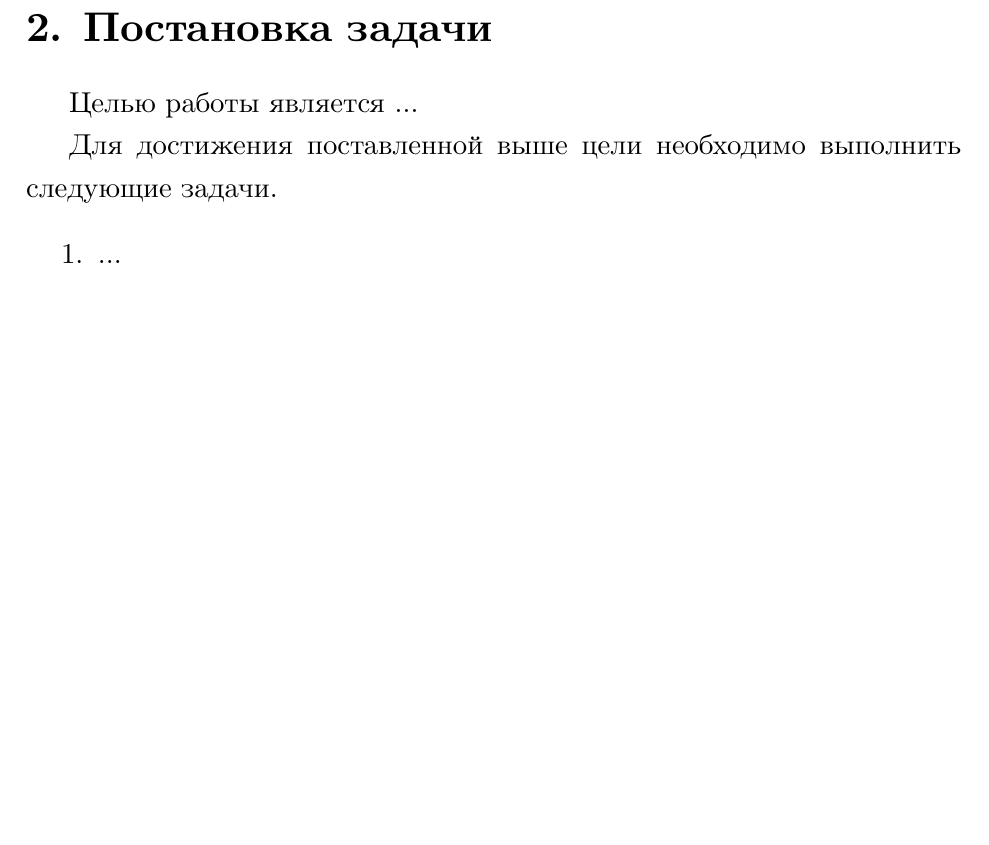
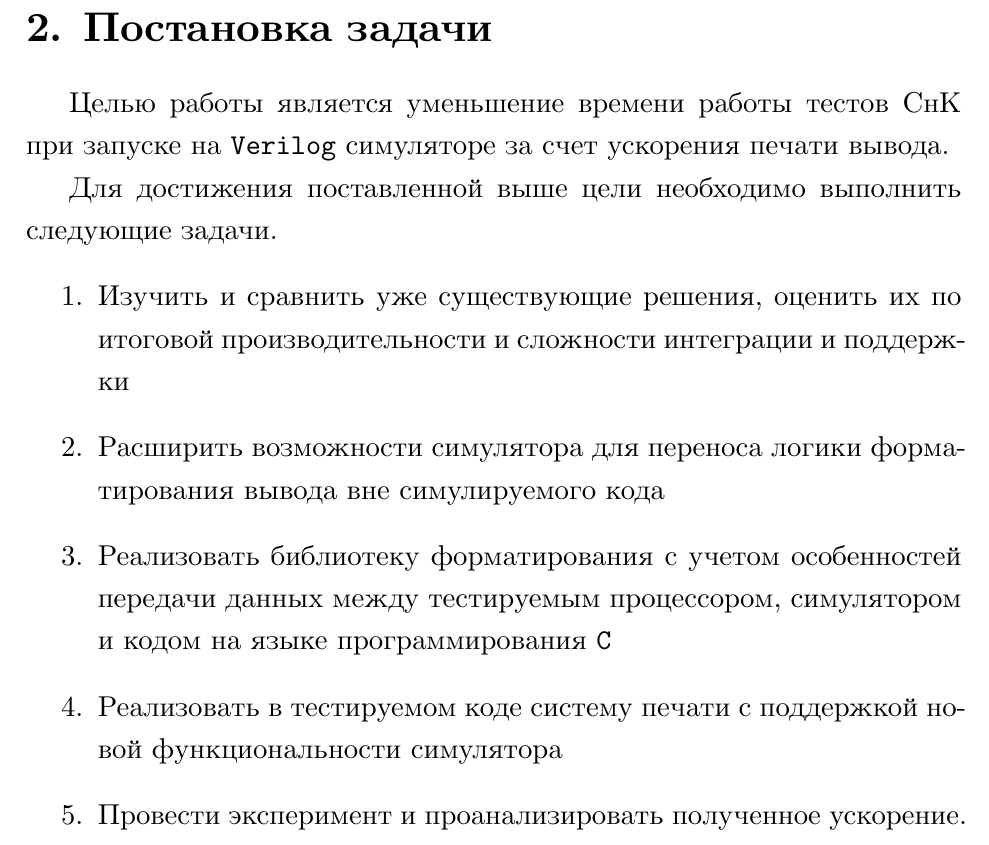
Before and after one commit to mitya-y/bachelor-thesis, a LaTeX thesis (vkr.tex, which reads 010_task.tex): part of page 6 of 9, cut so that both start at the same text, the shorter picture padded with empty space. Compiled offline with XeLaTeX.

Commit message:
added tasks description

```diff
--- a/010_task.tex
+++ b/010_task.tex
@@ -4,9 +4,13 @@
 \section{Постановка задачи}
 \label{sec:task}
 
-Целью работы является ...
+Целью работы является уменьшение времени работы тестов СнК при запуске на \texttt{Verilog} симуляторе за счет ускорения печати вывода.
 
 Для достижения поставленной выше цели необходимо выполнить следующие задачи.
 \begin{enumerate}
-    \item ...
+    \item Изучить и сравнить уже существующие решения, оценить их по итоговой производительности и сложности интеграции и поддержки
+    \item Расширить возможности симулятора для переноса логики форматирования вывода вне симулируемого кода
+    \item Реализовать библиотеку форматирования с учетом особенностей передачи данных между тестируемым процессором, симулятором и кодом на языке программирования \texttt{C}
+    \item Реализовать в тестируемом коде систему печати с поддержкой новой функциональности симулятора
+    \item Провести эксперимент и проанализировать полученное ускорение.
 \end{enumerate}
```
Also changed, not shown: vkr.pdf.
